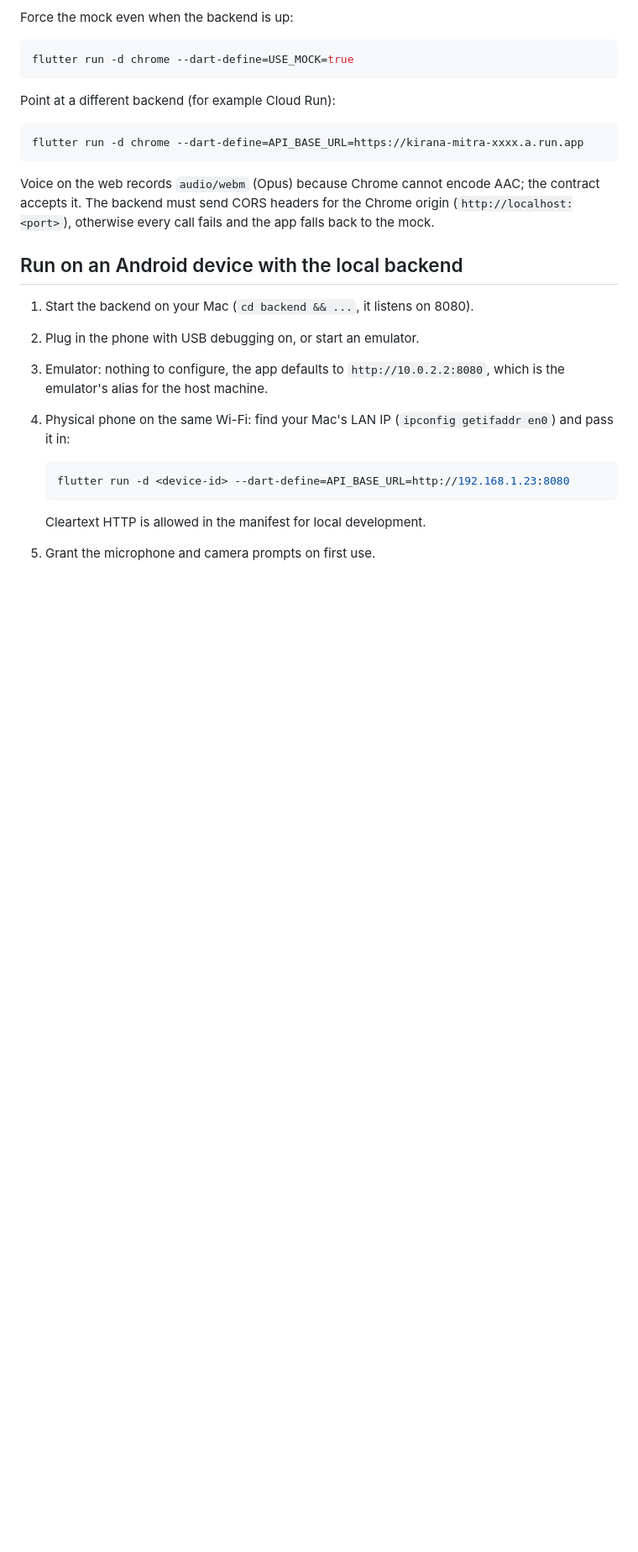
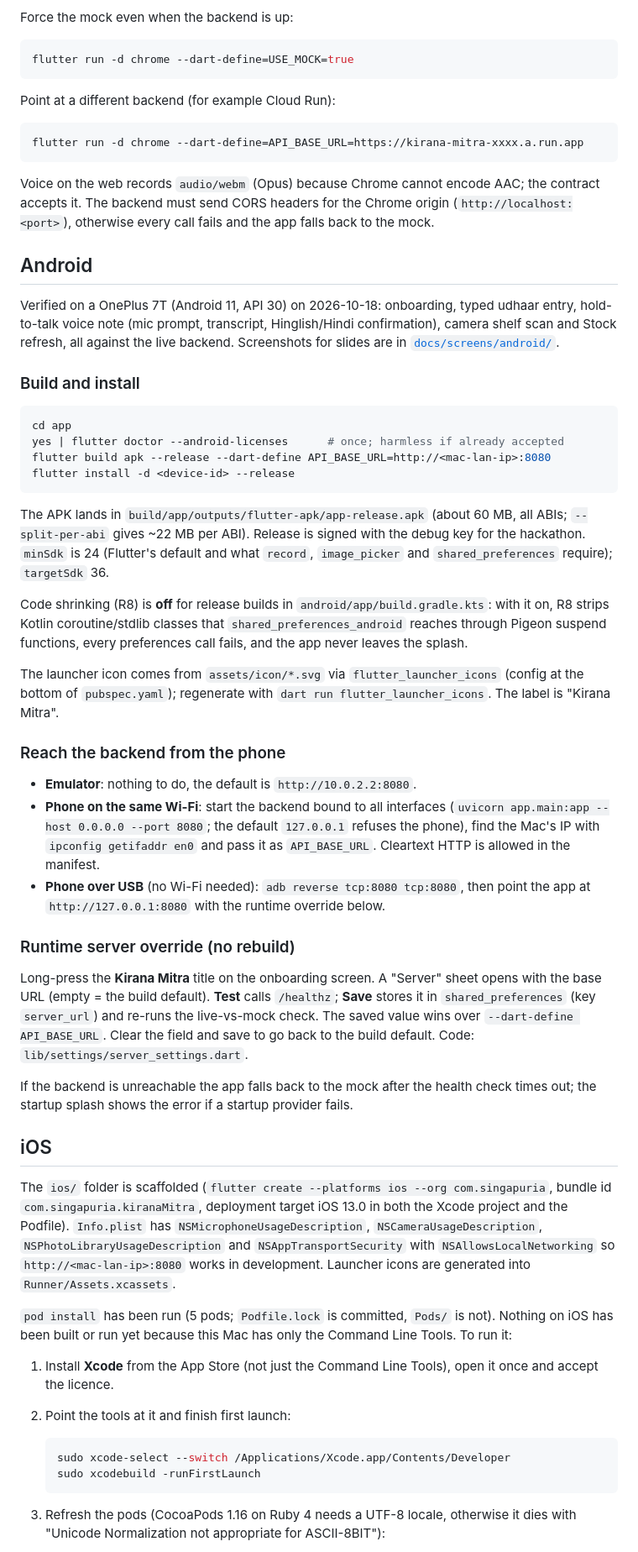
Before and after one commit to CuriousCoder2024/kirana-mitra, a Markdown page: app/README.md, the part around one of its changes. Shown at 84% size. Rendered like a GitHub page; blank space fills up the shorter version.

Commit message:
docs(app): Android build/install/server-override and iOS setup steps
Co-Authored-By: Claude Fable 5.1 <noreply@anthropic.com>

````diff
--- a/app/README.md
+++ b/app/README.md
@@ -34,19 +34,81 @@ the contract accepts it. The backend must send CORS headers for the Chrome
 origin (`http://localhost:<port>`), otherwise every call fails and the app
 falls back to the mock.
 
-## Run on an Android device with the local backend
+## Android
 
-1. Start the backend on your Mac (`cd backend && ...`, it listens on 8080).
-2. Plug in the phone with USB debugging on, or start an emulator.
-3. Emulator: nothing to configure, the app defaults to `http://10.0.2.2:8080`,
-   which is the emulator's alias for the host machine.
-4. Physical phone on the same Wi-Fi: find your Mac's LAN IP (`ipconfig getifaddr en0`)
-   and pass it in:
+Verified on a OnePlus 7T (Android 11, API 30) on 2026-10-18: onboarding, typed
+udhaar entry, hold-to-talk voice note (mic prompt, transcript, Hinglish/Hindi
+confirmation), camera shelf scan and Stock refresh, all against the live backend.
+Screenshots for slides are in [`docs/screens/android/`](docs/screens/android/).
+
+### Build and install
+
+```bash
+cd app
+yes | flutter doctor --android-licenses      # once; harmless if already accepted
+flutter build apk --release --dart-define API_BASE_URL=http://<mac-lan-ip>:8080
+flutter install -d <device-id> --release
+```
+
+The APK lands in `build/app/outputs/flutter-apk/app-release.apk` (about 60 MB,
+all ABIs; `--split-per-abi` gives ~22 MB per ABI). Release is signed with the
+debug key for the hackathon. `minSdk` is 24 (Flutter's default and what
+`record`, `image_picker` and `shared_preferences` require); `targetSdk` 36.
+
+Code shrinking (R8) is **off** for release builds in `android/app/build.gradle.kts`:
+with it on, R8 strips Kotlin coroutine/stdlib classes that
+`shared_preferences_android` reaches through Pigeon suspend functions, every
+preferences call fails, and the app never leaves the splash.
+
+The launcher icon comes from `assets/icon/*.svg` via `flutter_launcher_icons`
+(config at the bottom of `pubspec.yaml`); regenerate with
+`dart run flutter_launcher_icons`. The label is "Kirana Mitra".
+
+### Reach the backend from the phone
+
+* **Emulator**: nothing to do, the default is `http://10.0.2.2:8080`.
+* **Phone on the same Wi-Fi**: start the backend bound to all interfaces
+  (`uvicorn app.main:app --host 0.0.0.0 --port 8080`; the default `127.0.0.1`
+  refuses the phone), find the Mac's IP with `ipconfig getifaddr en0` and pass it
+  as `API_BASE_URL`. Cleartext HTTP is allowed in the manifest.
+* **Phone over USB** (no Wi-Fi needed): `adb reverse tcp:8080 tcp:8080`, then
+  point the app at `http://127.0.0.1:8080` with the runtime override below.
+
+### Runtime server override (no rebuild)
+
+Long-press the **Kirana Mitra** title on the onboarding screen. A "Server" sheet
+opens with the base URL (empty = the build default). **Test** calls `/healthz`;
+**Save** stores it in `shared_preferences` (key `server_url`) and re-runs the
+live-vs-mock check. The saved value wins over `--dart-define API_BASE_URL`.
+Clear the field and save to go back to the build default. Code:
+`lib/settings/server_settings.dart`.
+
+If the backend is unreachable the app falls back to the mock after the health
+check times out; the startup splash shows the error if a startup provider fails.
+
+## iOS
+
+The `ios/` folder is scaffolded (`flutter create --platforms ios --org
+com.singapuria`, bundle id `com.singapuria.kiranaMitra`, deployment target
+iOS 13.0 in both the Xcode project and the Podfile). `Info.plist` has
+`NSMicrophoneUsageDescription`, `NSCameraUsageDescription`,
+`NSPhotoLibraryUsageDescription` and `NSAppTransportSecurity` with
+`NSAllowsLocalNetworking` so `http://<mac-lan-ip>:8080` works in development.
+Launcher icons are generated into `Runner/Assets.xcassets`.
+
+`pod install` has been run (5 pods; `Podfile.lock` is committed, `Pods/` is
+not). Nothing on iOS has been built or run yet because this Mac has only the
+Command Line Tools. To run it:
+
+1. Install **Xcode** from the App Store (not just the Command Line Tools), open
+   it once and accept the licence.
+2. Point the tools at it and finish first launch:
 
    ```bash
-   flutter run -d <device-id> --dart-define=API_BASE_URL=http://192.168.1.23:8080
+   sudo xcode-select --switch /Applications/Xcode.app/Contents/Developer
+   sudo xcodebuild -runFirstLaunch
    ```
 
-   Cleartext HTTP is allowed in the manifest for local development.
-5. Grant the microphone and camera prompts on first use.
+3. Refresh the pods (CocoaPods 1.16 on Ruby 4 needs a UTF-8 locale, otherwise
+   it dies with "Unicode Normalization not appropriate for ASCII-8BIT"):
 
````
Also changed, not shown: other parts of app/README.md (+19 -2 lines).
